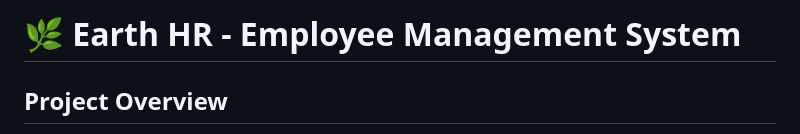
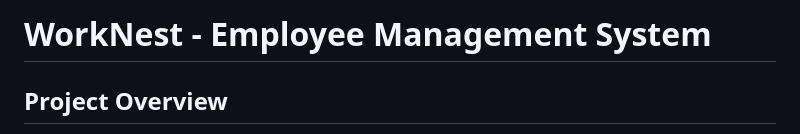
Before and after one commit to Pandit-Jalaj-Pachauri/WorkNest---Employee-Management-System, a Markdown page: README.md, the part around the change. Drawn GitHub-style.

```diff
--- a/README.md
+++ b/README.md
@@ -1,4 +1,4 @@
-# 🌿 Earth HR - Employee Management System
+# WorkNest - Employee Management System
 
 ## Project Overview
 
```
